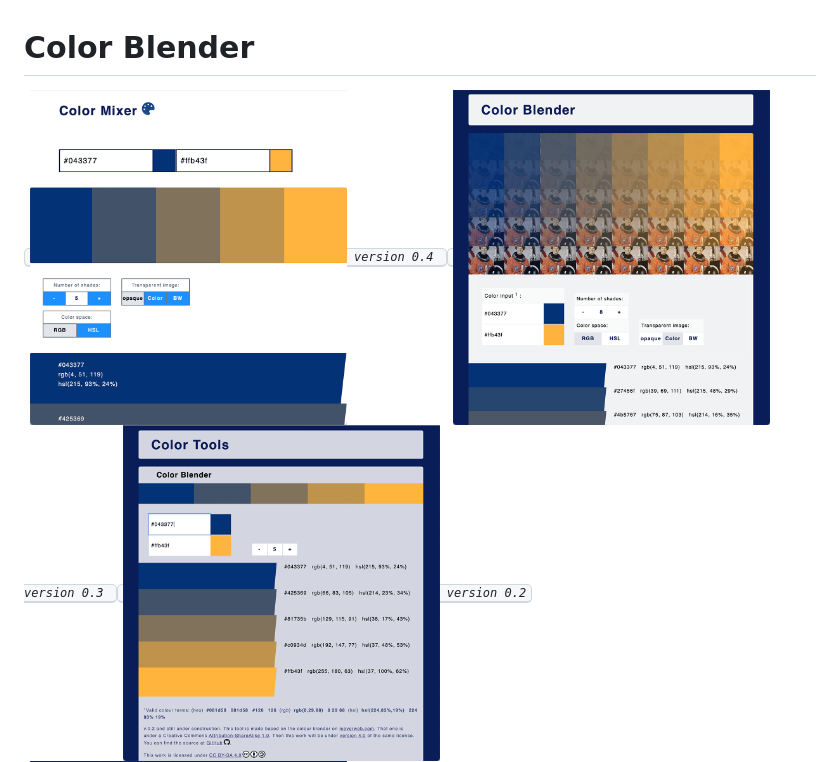
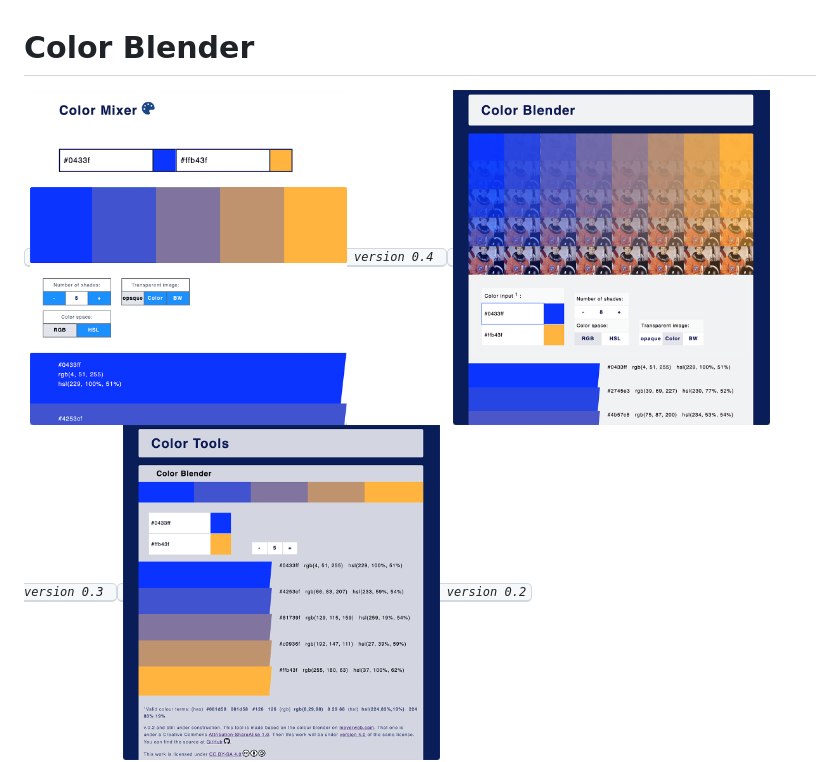
Before and after one commit to t79/color-blender, a Markdown page: README.md, the part around the change. Drawn GitHub-style; pictures changed too: assets/screenshots/color-blender-v-0-2.png, assets/screenshots/color-blender-v-0-3.png, assets/screenshots/color-blender-v-0-4.png.

Commit message:
Changes to readme. Changing images

```diff
--- a/README.md
+++ b/README.md
@@ -16,7 +16,7 @@
 
 <kbd>
 <span>
-<img src="assets/screenshots/color-blender-v-0-2-2.png?raw=truetransparent-label" alt="drawing" width="40%"/>
+<img src="assets/screenshots/color-blender-v-0-2.png?raw=truetransparent-label" alt="drawing" width="40%"/>
 <em>version 0.2</em>
 </span>
 </kbd>
```
